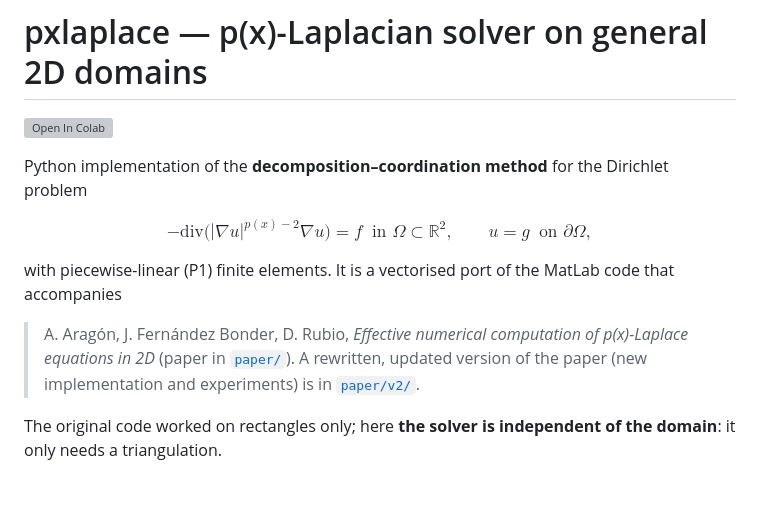
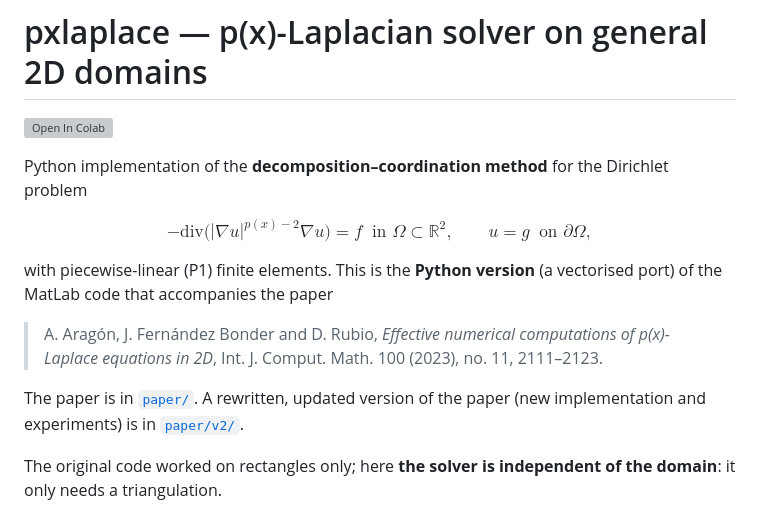
Before and after one commit to jfbonder/pxlaplace, a Markdown page: README.md, the part around the change. GitHub-like rendering; blank space fills up the shorter version; grey boxes are pictures that could not be loaded.

Commit message:
README: state that this is the Python version of the code of the IJCM paper

```diff
--- a/README.md
+++ b/README.md
@@ -8,9 +8,11 @@ $$
 -\mathrm{div}\!\big(|\nabla u|^{p(x)-2}\nabla u\big)=f \ \text{ in }\Omega\subset\mathbb R^2,\qquad u=g\ \text{ on }\partial\Omega ,
 $$
 
-with piecewise-linear (P1) finite elements. It is a vectorised port of the MatLab code that accompanies
+with piecewise-linear (P1) finite elements. This is the **Python version** (a vectorised port) of the MatLab code that accompanies the paper
 
-> A. Aragón, J. Fernández Bonder, D. Rubio, *Effective numerical computation of p(x)-Laplace equations in 2D* (paper in [`paper/`](paper)). A rewritten, updated version of the paper (new implementation and experiments) is in [`paper/v2/`](paper/v2).
+> A. Aragón, J. Fernández Bonder and D. Rubio, *Effective numerical computations of p(x)-Laplace equations in 2D*, Int. J. Comput. Math. 100 (2023), no. 11, 2111–2123.
+
+The paper is in [`paper/`](paper). A rewritten, updated version of the paper (new implementation and experiments) is in [`paper/v2/`](paper/v2).
 
 The original code worked on rectangles only; here **the solver is independent of the domain**: it only needs a triangulation.
 
```
